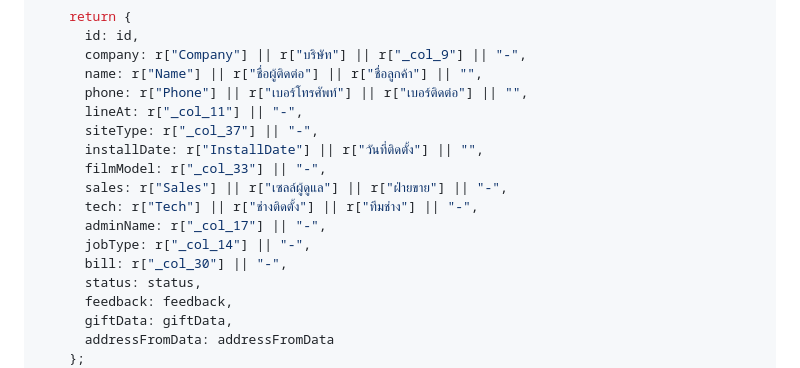
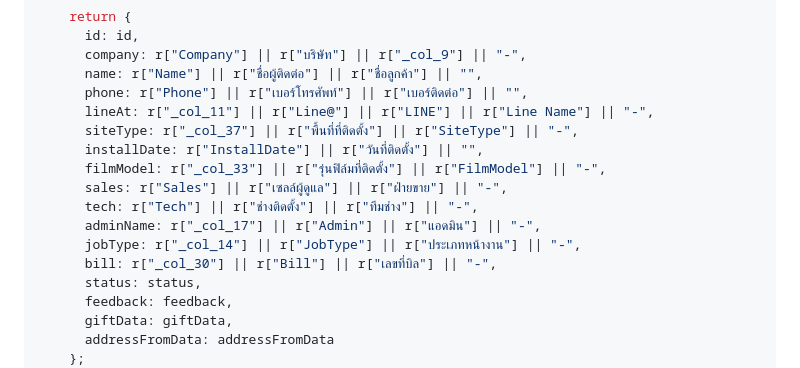
Before and after one commit to solar-film/feedback, a Markdown page: google_sheets_setup.md, the part around the change. Drawn GitHub-style.

Commit message:
Add fallback column names for resilient data extraction

```diff
--- a/google_sheets_setup.md
+++ b/google_sheets_setup.md
@@ -336,15 +336,15 @@ function handleGetAllCustomersDetailed() {
       company: r["Company"] || r["บริษัท"] || r["_col_9"] || "-",
       name: r["Name"] || r["ชื่อผู้ติดต่อ"] || r["ชื่อลูกค้า"] || "",
       phone: r["Phone"] || r["เบอร์โทรศัพท์"] || r["เบอร์ติดต่อ"] || "",
-      lineAt: r["_col_11"] || "-",
-      siteType: r["_col_37"] || "-",
+      lineAt: r["_col_11"] || r["Line@"] || r["LINE"] || r["Line Name"] || "-",
+      siteType: r["_col_37"] || r["พื้นที่ที่ติดตั้ง"] || r["SiteType"] || "-",
       installDate: r["InstallDate"] || r["วันที่ติดตั้ง"] || "",
-      filmModel: r["_col_33"] || "-",
+      filmModel: r["_col_33"] || r["รุ่นฟิล์มที่ติดตั้ง"] || r["FilmModel"] || "-",
       sales: r["Sales"] || r["เซลล์ผู้ดูแล"] || r["ฝ่ายขาย"] || "-",
       tech: r["Tech"] || r["ช่างติดตั้ง"] || r["ทีมช่าง"] || "-",
-      adminName: r["_col_17"] || "-",
-      jobType: r["_col_14"] || "-",
-      bill: r["_col_30"] || "-",
+      adminName: r["_col_17"] || r["Admin"] || r["แอดมิน"] || "-",
+      jobType: r["_col_14"] || r["JobType"] || r["ประเภทหน้างาน"] || "-",
+      bill: r["_col_30"] || r["Bill"] || r["เลขที่บิล"] || "-",
       status: status,
       feedback: feedback,
       giftData: giftData,
```
